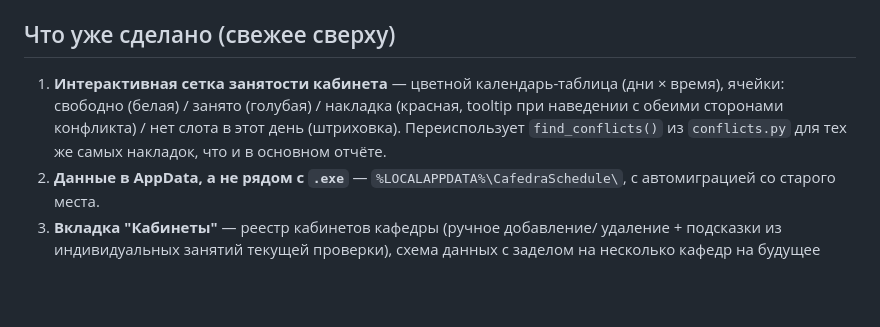
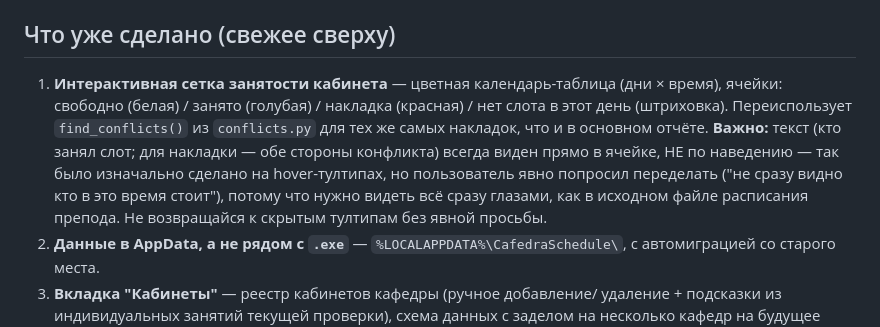
Before and after one commit to DartVeiper/cafedra-schedule, a Markdown page: CLAUDE.md, the part around the change. GitHub-like rendering; blank space fills up the shorter version.

Commit message:
CLAUDE.md: пометить, что текст в сетке кабинета должен быть виден сразу
Co-Authored-By: Claude Sonnet 5 <noreply@anthropic.com>
Claude-Session: https://claude.ai/code/session_01DHfyTbv8Kn5oMh4EJvWAPH

```diff
--- a/CLAUDE.md
+++ b/CLAUDE.md
@@ -67,11 +67,16 @@ merge в начале работы) — объясняй просто, не сы
 
 ## Что уже сделано (свежее сверху)
 
-1. **Интерактивная сетка занятости кабинета** — цветной календарь-таблица
+1. **Интерактивная сетка занятости кабинета** — цветная календарь-таблица
    (дни × время), ячейки: свободно (белая) / занято (голубая) / накладка
-   (красная, tooltip при наведении с обеими сторонами конфликта) / нет
-   слота в этот день (штриховка). Переиспользует `find_conflicts()` из
-   `conflicts.py` для тех же самых накладок, что и в основном отчёте.
+   (красная) / нет слота в этот день (штриховка). Переиспользует
+   `find_conflicts()` из `conflicts.py` для тех же самых накладок, что и в
+   основном отчёте. **Важно:** текст (кто занял слот; для накладки — обе
+   стороны конфликта) всегда виден прямо в ячейке, НЕ по наведению — так
+   было изначально сделано на hover-тултипах, но пользователь явно попросил
+   переделать ("не сразу видно кто в это время стоит"), потому что нужно
+   видеть всё сразу глазами, как в исходном файле расписания препода. Не
+   возвращайся к скрытым тултипам без явной просьбы.
 2. **Данные в AppData, а не рядом с `.exe`** — `%LOCALAPPDATA%\CafedraSchedule\`,
    с автомиграцией со старого места.
 3. **Вкладка "Кабинеты"** — реестр кабинетов кафедры (ручное добавление/
```
